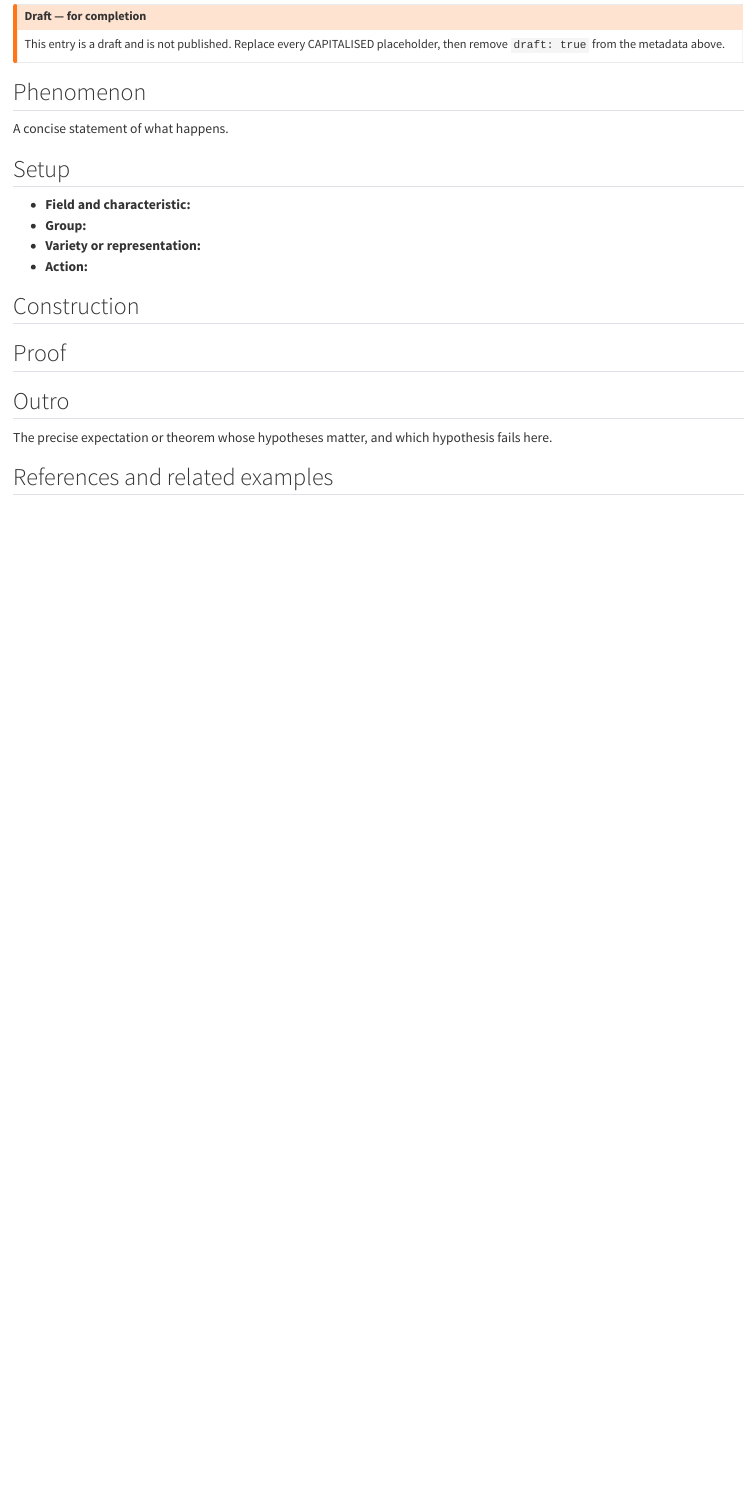
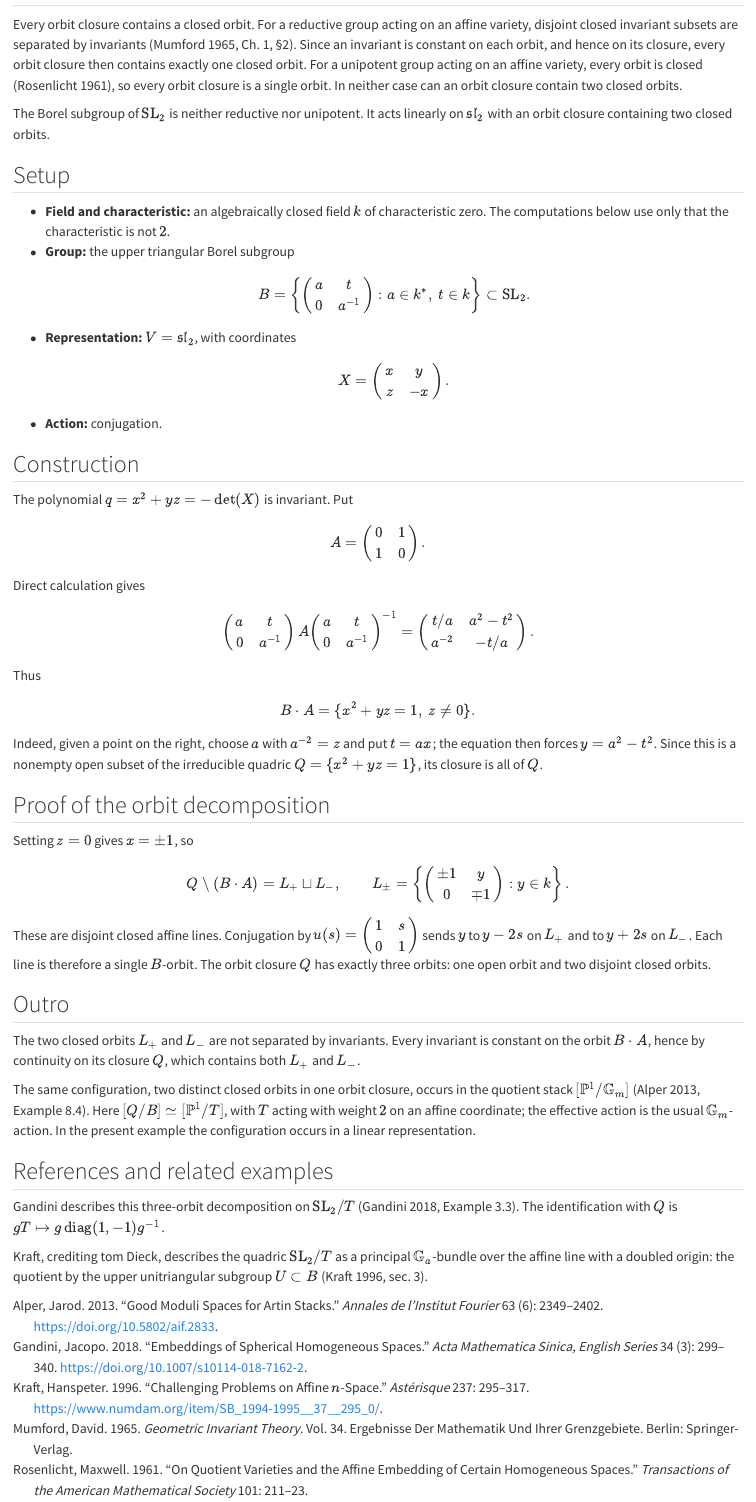
Before and after one commit to dombunnett/dombunnett.github.io, a Quarto document (_zoo/closed-orbits/index.qmd): the page in a window 1100 px wide, from 100 px down before the commit and from 150 px down after it. Rendered offline with R 4.5, knitr and Pandoc in place of Quarto, with nearby package versions.

Commit message:
Zoo: draft cage on two closed orbits in one orbit closure
- Rewrite the closed-orbits cage to follow the template (kept as a draft):
  Borel subgroup of SL2 acting on sl2, with an orbit closure containing
  two closed orbits
- Explain why this cannot happen for reductive or unipotent groups, and
  note that the two closed orbits are not separated by invariants
- Add bibliography entries for Mumford, Rosenlicht, Gandini, Kraft and
  Alper

Co-Authored-By: Claude Opus 5.5 <noreply@anthropic.com>
Claude-Session: https://claude.ai/code/session_01TLaqhAzCfXTsnTLNEpo6hk

```diff
--- a/_zoo/closed-orbits/index.qmd
+++ b/_zoo/closed-orbits/index.qmd
@@ -1,3 +1,3 @@
 ---
-# ---- Metadata --------------------------------------------------------------
-# Draft entry. Will be published at /zoo/closed-orbits/
+title: "Two closed orbits in one orbit closure"
+description: "A linear action of the Borel subgroup of SL(2) on its Lie algebra with an orbit closure containing two closed orbits."
@@ -8,11 +4,8 @@ description: "ONE-LINE DESCRIPTION FOR THE INDEX."
 order: 30
 # Publication date (YYYY-MM-DD), shown on the cage. Set it to the day you publish.
-date: 2026-10-11
-# Optional tags (shown in the index and on the page). Delete the line if unused.
-categories: []
-# Optional author / contributor credit. Delete the line if unused.
-# author: "Name"
-# Remove this line (or set it to false) to publish the entry.
+date: 2026-10-14
+categories: [Invariant theory, Non-reductive groups, Orbit closures]
+# Remove this line to publish the entry.
 draft: true
 ---
 
@@ -20,18 +12,38 @@ draft: true
-## Draft — for completion
-This entry is a draft and is not published. Replace every CAPITALISED placeholder,
-then remove `draft: true` from the metadata above.
-:::
-
 ## Phenomenon
 
-A concise statement of what happens.
+Every orbit closure contains a closed orbit. For a reductive group acting on an affine variety, disjoint closed invariant subsets are separated by invariants [@mumford1965, Ch. 1, §2]. Since an invariant is constant on each orbit, and hence on its closure, every orbit closure then contains exactly one closed orbit. For a unipotent group acting on an affine variety, every orbit is closed [@rosenlicht1961], so every orbit closure is a single orbit. In neither case can an orbit closure contain two closed orbits.
+
+The Borel subgroup of $\mathrm{SL}_2$ is neither reductive nor unipotent. It acts linearly on $\mathfrak{sl}_2$ with an orbit closure containing two closed orbits.
 
 ## Setup
 
-- **Field and characteristic:**
-- **Group:**
-- **Variety or representation:**
-- **Action:**
+- **Field and characteristic:** an algebraically closed field $k$ of characteristic zero. The computations below use only that the characteristic is not $2$.
+- **Group:** the upper triangular Borel subgroup
+$$
+B=\left\{\begin{pmatrix}a&t\\0&a^{-1}\end{pmatrix}:a\in k^*,\ t\in k\right\}
+\subset \mathrm{SL}_2 .
+$$
+- **Representation:** $V=\mathfrak{sl}_2$, with coordinates
+$$
+X=\begin{pmatrix}x&y\\z&-x\end{pmatrix}.
+$$
+- **Action:** conjugation.
 
 ## Construction
 
+The polynomial $q=x^2+yz=-\det(X)$ is invariant. Put
+$$
+A=\begin{pmatrix}0&1\\1&0\end{pmatrix}.
+$$
+Direct calculation gives
+$$
+\begin{pmatrix}a&t\\0&a^{-1}\end{pmatrix}
+A
+\begin{pmatrix}a&t\\0&a^{-1}\end{pmatrix}^{-1}
+=\begin{pmatrix}t/a&a^2-t^2\\a^{-2}&-t/a\end{pmatrix}.
+$$
+Thus
+$$
+B\cdot A=\{x^2+yz=1,\ z\ne0\}.
+$$
+Indeed, given a point on the right, choose $a$ with $a^{-2}=z$ and put $t=ax$; the equation then forces $y=a^2-t^2$. Since this is a nonempty open subset of the irreducible quadric $Q=\{x^2+yz=1\}$, its closure is all of $Q$.
@@ -42,14 +50,24 @@ A concise statement of what happens.
 
-## Proof
+## Proof of the orbit decomposition
+
+Setting $z=0$ gives $x=\pm1$, so
+$$
+Q\setminus(B\cdot A)=L_+\sqcup L_-,\qquad
+L_\pm=\left\{\begin{pmatrix}\pm1&y\\0&\mp1\end{pmatrix}:y\in k\right\}.
+$$
+These are disjoint closed affine lines. Conjugation by $u(s)=\begin{pmatrix}1&s\\0&1\end{pmatrix}$ sends $y$ to $y-2s$ on $L_+$ and to $y+2s$ on $L_-$. Each line is therefore a single $B$-orbit. The orbit closure $Q$ has exactly three orbits: one open orbit and two disjoint closed orbits.
 
 ## Outro
 
-The precise expectation or theorem whose hypotheses matter, and which hypothesis fails here.
+The two closed orbits $L_+$ and $L_-$ are not separated by invariants. Every invariant is constant on the orbit $B\cdot A$, hence by continuity on its closure $Q$, which contains both $L_+$ and $L_-$.
+
+The same configuration, two distinct closed orbits in one orbit closure, occurs in the quotient stack $[\mathbb P^1/\mathbb G_m]$ [@alper2013, Example 8.4]. Here $[Q/B]\simeq[\mathbb P^1/T]$, with $T$ acting with weight $2$ on an affine coordinate; the effective action is the usual $\mathbb G_m$-action. In the present example the configuration occurs in a linear representation.
 
 ## References and related examples
 
-<!-- Cite with [@key] using entries in _zoo/references.bib.
-     Link to other zoo entries with relative links, e.g. [Nagata](../nagata/index.qmd). -->
+Gandini describes this three-orbit decomposition on $\mathrm{SL}_2/T$ [@gandini2018, Example 3.3]. The identification with $Q$ is $gT\mapsto g\operatorname{diag}(1,-1)g^{-1}$.
+
+Kraft, crediting tom Dieck, describes the quadric $\mathrm{SL}_2/T$ as a principal $\mathbb G_a$-bundle over the affine line with a doubled origin: the quotient by the upper unitriangular subgroup $U\subset B$ [@kraft1996, §3].
 
 ::: {#refs}
 :::
--- a/_zoo/references.bib
+++ b/_zoo/references.bib
@@ -109,3 +109,55 @@
   pages   = {231--255},
   url     = {https://arxiv.org/abs/1402.4299}
 }
+
+@book{mumford1965,
+  author    = {Mumford, David},
+  title     = {Geometric Invariant Theory},
+  series    = {Ergebnisse der Mathematik und ihrer Grenzgebiete},
+  volume    = {34},
+  publisher = {Springer-Verlag},
+  address   = {Berlin},
+  year      = {1965}
+}
+
+@article{rosenlicht1961,
+  author  = {Rosenlicht, Maxwell},
+  title   = {On quotient varieties and the affine embedding of certain homogeneous spaces},
+  journal = {Transactions of the American Mathematical Society},
+  volume  = {101},
+  year    = {1961},
+  pages   = {211--223}
+}
+
+@article{gandini2018,
+  author  = {Gandini, Jacopo},
+  title   = {Embeddings of spherical homogeneous spaces},
+  journal = {Acta Mathematica Sinica, English Series},
+  volume  = {34},
+  number  = {3},
+  year    = {2018},
+  pages   = {299--340},
+  doi     = {10.1007/s10114-018-7162-2}
+}
+
+@article{kraft1996,
+  author  = {Kraft, Hanspeter},
+  title   = {Challenging problems on affine $n$-space},
+  journal = {Ast{\'e}risque},
+  volume  = {237},
+  year    = {1996},
+  pages   = {295--317},
+  note    = {S{\'e}minaire {B}ourbaki, Vol. 1994/95, Expos{\'e} 802},
+  url     = {https://www.numdam.org/item/SB_1994-1995__37__295_0/}
+}
+
+@article{alper2013,
+  author  = {Alper, Jarod},
+  title   = {Good moduli spaces for {A}rtin stacks},
+  journal = {Annales de l'Institut Fourier},
+  volume  = {63},
+  number  = {6},
+  year    = {2013},
+  pages   = {2349--2402},
+  doi     = {10.5802/aif.2833}
+}
```
Also changed, not shown: _zoo/closed-orbits/index.qmd (9 more changed lines).
